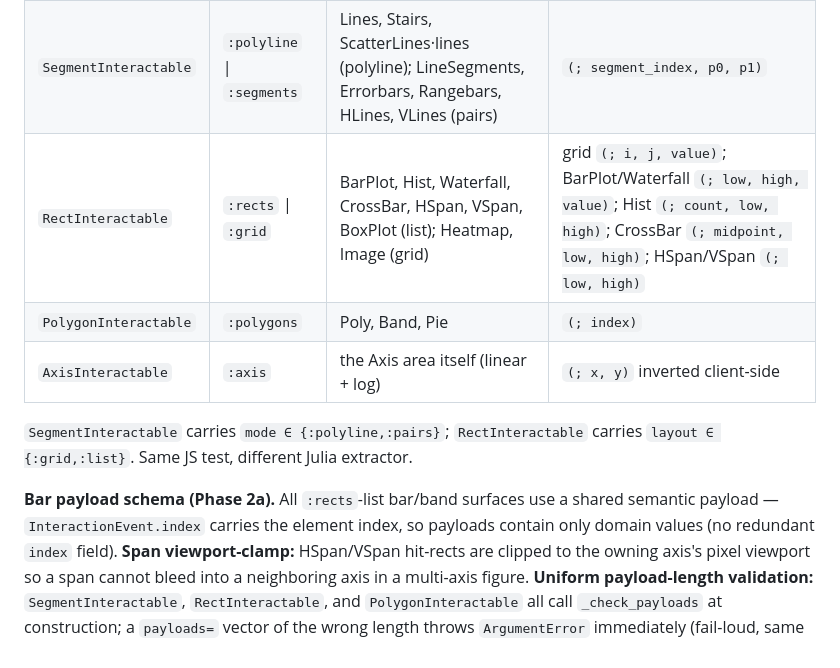
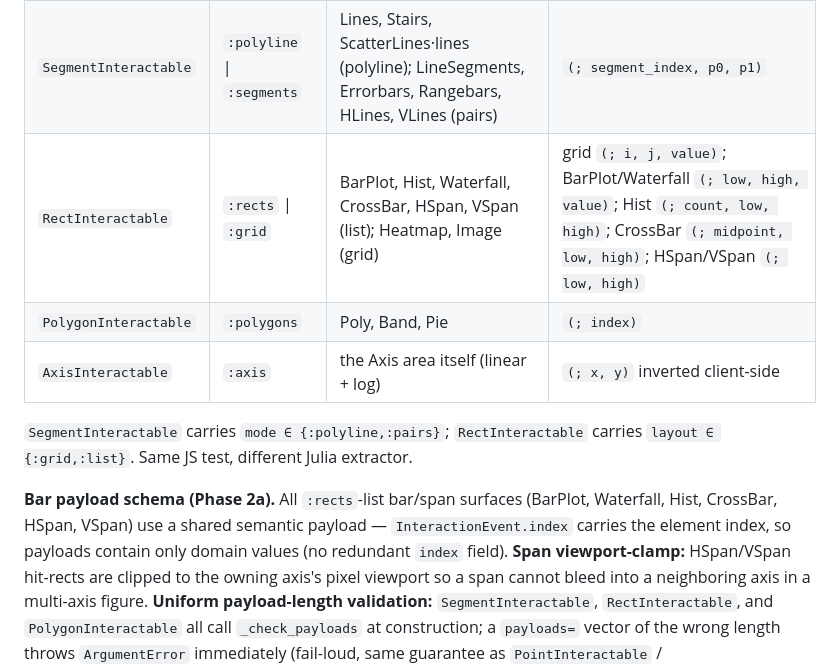
Before and after one commit to jowch/Holo.jl, a Markdown page: docs/architecture.md, the part around the change. GitHub-like rendering.

Commit message:
Phase2a: fix architecture.md bar/span wording + drop unsupported BoxPlot row
Review found two factual errors: (1) "bar/band surfaces" → "bar/span surfaces"
(Band is a :polygons surface, not bar-schema :rects); (2) BoxPlot is not
auto-detected in src/introspect.jl (no RectInteractable(::BoxPlot) constructor,
absent from the auto-detect dispatch) — it's a deferred comp-geo :polygons
recipe, so remove it from the supported :rects/:list table row.

```diff
--- a/docs/architecture.md
+++ b/docs/architecture.md
@@ -194,15 +194,15 @@ Five types, one per hit primitive, parameterized where surfaces differ only in i
 |---|---|---|---|
 | `PointInteractable` | `:circles` | Scatter, Stem, Spy, ScatterLines·pts | `(; index, x, y)` |
 | `SegmentInteractable` | `:polyline` \| `:segments` | Lines, Stairs, ScatterLines·lines (polyline); LineSegments, Errorbars, Rangebars, HLines, VLines (pairs) | `(; segment_index, p0, p1)` |
-| `RectInteractable` | `:rects` \| `:grid` | BarPlot, Hist, Waterfall, CrossBar, HSpan, VSpan, BoxPlot (list); Heatmap, Image (grid) | grid `(; i, j, value)`; BarPlot/Waterfall `(; low, high, value)`; Hist `(; count, low, high)`; CrossBar `(; midpoint, low, high)`; HSpan/VSpan `(; low, high)` |
+| `RectInteractable` | `:rects` \| `:grid` | BarPlot, Hist, Waterfall, CrossBar, HSpan, VSpan (list); Heatmap, Image (grid) | grid `(; i, j, value)`; BarPlot/Waterfall `(; low, high, value)`; Hist `(; count, low, high)`; CrossBar `(; midpoint, low, high)`; HSpan/VSpan `(; low, high)` |
 | `PolygonInteractable` | `:polygons` | Poly, Band, Pie | `(; index)` |
 | `AxisInteractable` | `:axis` | the Axis area itself (linear + log) | `(; x, y)` inverted client-side |
 
 `SegmentInteractable` carries `mode ∈ {:polyline,:pairs}`; `RectInteractable` carries
 `layout ∈ {:grid,:list}`. Same JS test, different Julia extractor.
 
-**Bar payload schema (Phase 2a).** All `:rects`-list bar/band surfaces use a shared semantic
-payload — `InteractionEvent.index` carries the element index, so payloads contain only
+**Bar payload schema (Phase 2a).** All `:rects`-list bar/span surfaces (BarPlot, Waterfall,
+Hist, CrossBar, HSpan, VSpan) use a shared semantic payload — `InteractionEvent.index` carries the element index, so payloads contain only
 domain values (no redundant `index` field). **Span viewport-clamp:** HSpan/VSpan hit-rects are
 clipped to the owning axis's pixel viewport so a span cannot bleed into a neighboring axis in a
 multi-axis figure. **Uniform payload-length validation:** `SegmentInteractable`,
```
